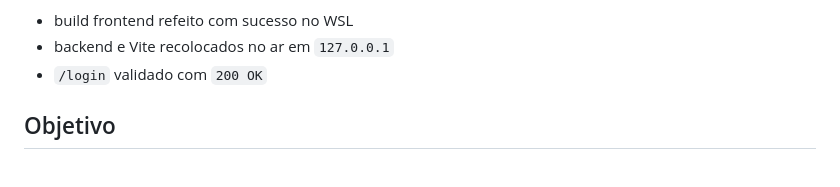
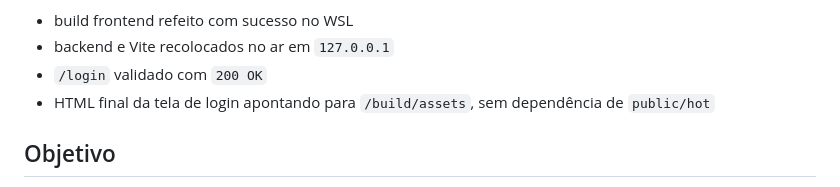
Before and after one commit to Lucas-Bispo/RHevo, a Markdown page: docs/10-tarefas-backlog/BACKLOG-GERAL.md, the part around the change. Rendered like a GitHub page.

```diff
--- a/docs/10-tarefas-backlog/BACKLOG-GERAL.md
+++ b/docs/10-tarefas-backlog/BACKLOG-GERAL.md
@@ -20,6 +20,7 @@ Refazer o build da aplicação no WSL Ubuntu 24.04, recolocar backend e frontend
 - build frontend refeito com sucesso no WSL
 - backend e Vite recolocados no ar em `127.0.0.1`
 - `/login` validado com `200 OK`
+- HTML final da tela de login apontando para `/build/assets`, sem dependência de `public/hot`
 
 ## Objetivo
 Consolidar as tarefas macro do projeto em uma visão única de backlog priorizado, alinhada ao estado real da aplicação e à documentação estratégica já produzida.
```
Also changed, not shown: docs/11-implementacao/LINHA-DO-TEMPO.md (+1 -0 lines), docs/performance/metricas-validacao.md (+1 -0 lines).
